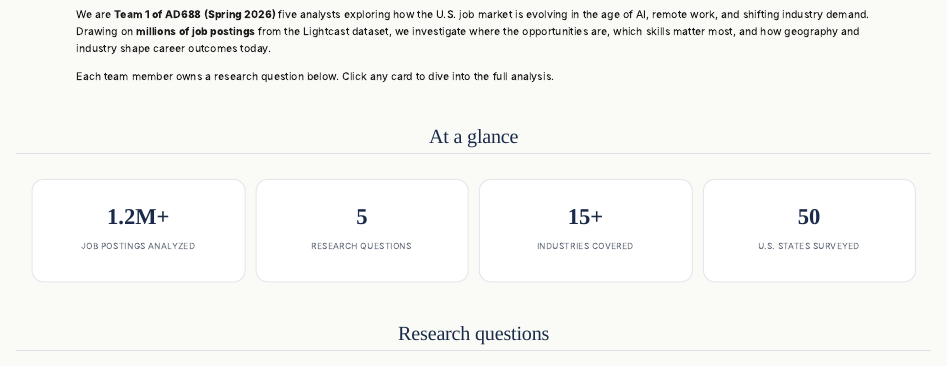
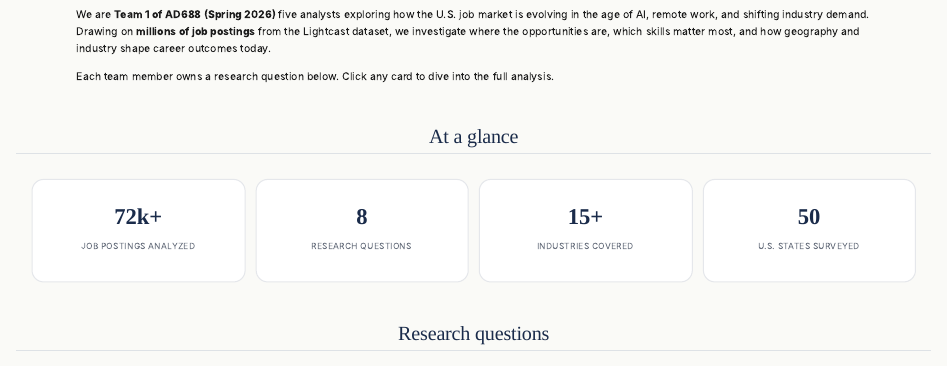
Before and after one commit to yingyig72/ad688-employability-sp25A1-group1, a Quarto document (index.qmd): the page in a window 1100 px wide, from 200 px down. Rendered offline with R 4.5, knitr and Pandoc in place of Quarto, with nearby package versions.

Commit message:
fixed the index.qmd file

```diff
--- a/index.qmd
+++ b/index.qmd
@@ -25,12 +25,12 @@ Each team member owns a research question below. Click any card to dive into the
 ::: {.stats-grid}
 
 ::: {.stat-card}
-**1.2M+**
+**72k+**
 <br><span class="stat-label">Job postings analyzed</span>
 :::
 
 ::: {.stat-card}
-**5**
+**8**
 <br><span class="stat-label">Research questions</span>
 :::
 
```
